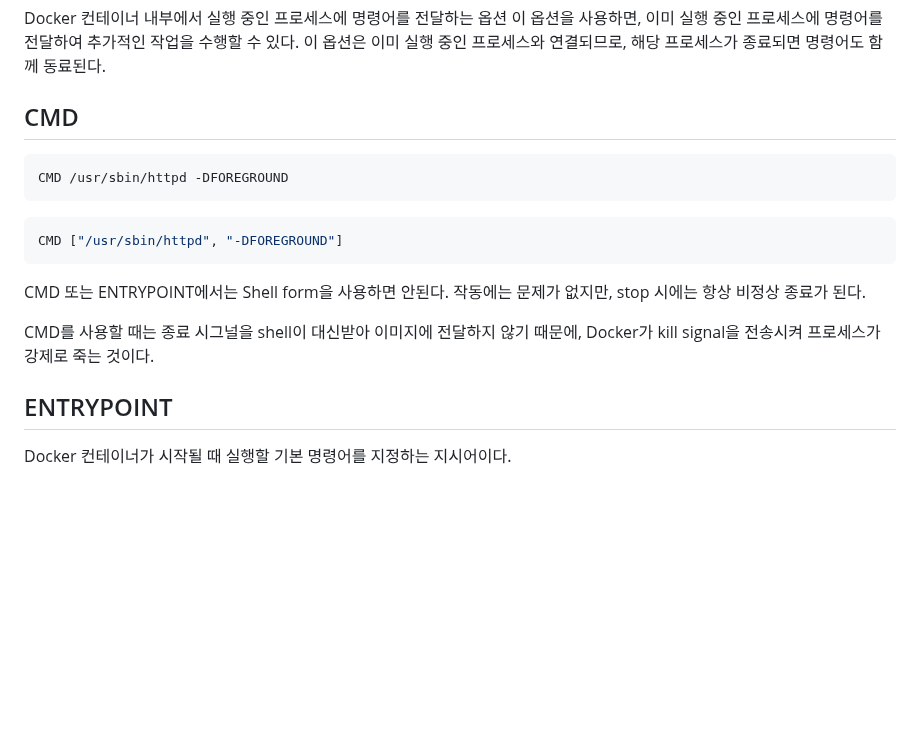
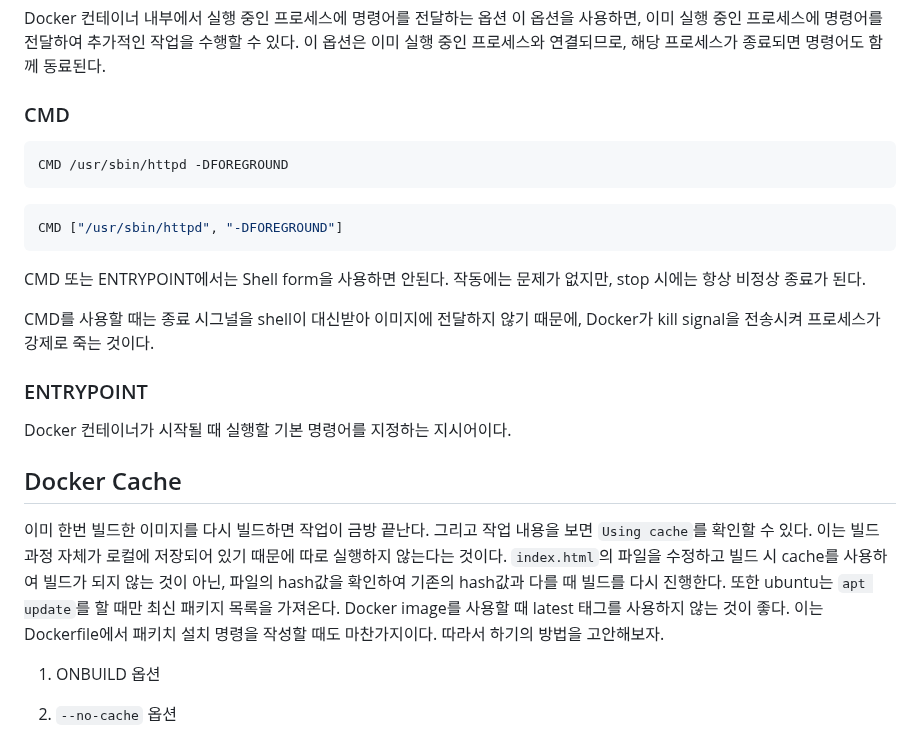
Before and after one commit to ddung1203/TIL, a Markdown page: Docker/04_Docker_image_build.md, the part around the change. Rendered like a GitHub page; blank space fills up the shorter version.

Commit message:
[ADD] Docker cache

````diff
--- a/Docker/04_Docker_image_build.md
+++ b/Docker/04_Docker_image_build.md
@@ -116,7 +116,7 @@ Docker 컨테이너 내부에서 실행 중인 프로세스에 명령어를 전
 이 옵션을 사용하면, 이미 실행 중인 프로세스에 명령어를 전달하여 추가적인 작업을 수행할 수 있다.
 이 옵션은 이미 실행 중인 프로세스와 연결되므로, 해당 프로세스가 종료되면 명령어도 함께 동료된다.
 
-## CMD
+### CMD
 
 ``` bash
 CMD /usr/sbin/httpd -DFOREGROUND
@@ -132,6 +132,17 @@ CMD 또는 ENTRYPOINT에서는 Shell form을 사용하면 안된다.
 
 CMD를 사용할 때는 종료 시그널을 shell이 대신받아 이미지에 전달하지 않기 때문에, Docker가 kill signal을 전송시켜 프로세스가 강제로 죽는 것이다.
 
-## ENTRYPOINT
+### ENTRYPOINT
 
 Docker 컨테이너가 시작될 때 실행할 기본 명령어를 지정하는 지시어이다.
+
+## Docker Cache
+
+이미 한번 빌드한 이미지를 다시 빌드하면 작업이 금방 끝난다. 그리고 작업 내용을 보면 `Using cache`를 확인할 수 있다. 이는 빌드 과정 자체가 로컬에 저장되어 있기 때문에 따로 실행하지 않는다는 것이다.
+`index.html`의 파일을 수정하고 빌드 시 cache를 사용하여 빌드가 되지 않는 것이 아닌, 파일의 hash값을 확인하여 기존의 hash값과 다를 때 빌드를 다시 진행한다.
+또한 ubuntu는 `apt update`를 할 때만 최신 패키지 목록을 가져온다.
+Docker image를 사용할 때 latest 태그를 사용하지 않는 것이 좋다. 이는 Dockerfile에서 패키치 설치 명령을 작성할 때도 마찬가지이다. 따라서 하기의 방법을 고안해보자.
+
+1. ONBUILD 옵션
+
+2. `--no-cache` 옵션
````
